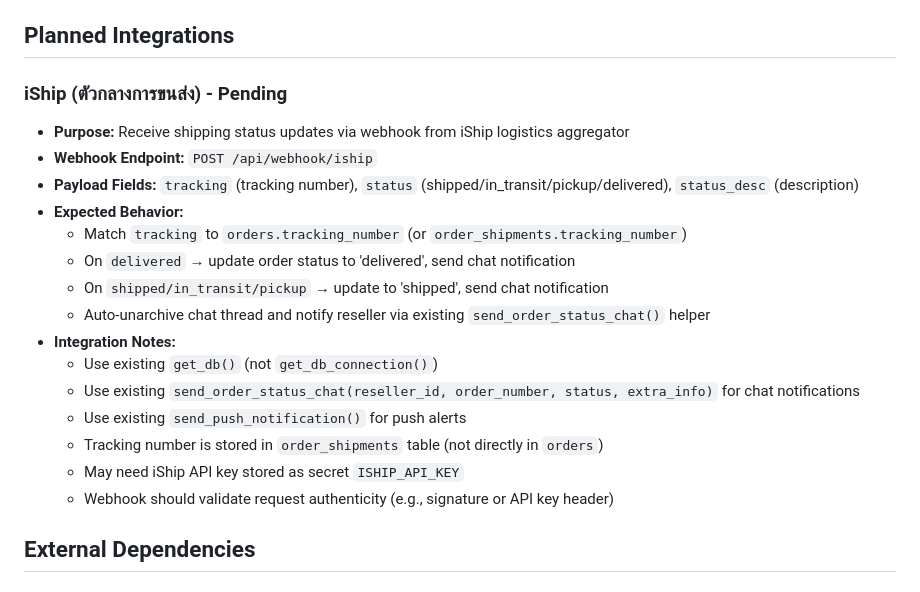
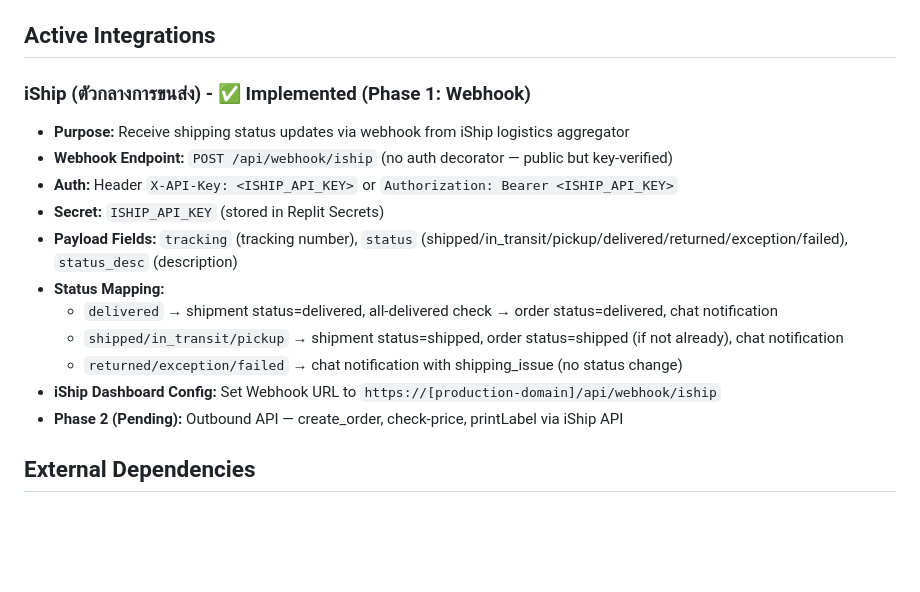
Before and after one commit to eddmanthailand/Reseller-Connect, a Markdown page: replit.md, the part around the change. Rendered like a GitHub page; blank space fills up the shorter version.

Commit message:
Update documentation to reflect iShip webhook implementation
Update replit.md to mark iShip integration as implemented, detailing webhook endpoint, authentication, payload fields, status mapping, and dashboard configuration.

Replit-Commit-Author: Agent
Replit-Commit-Session-Id: 38c1ad68-1afc-40f4-937c-5b04ba9c10ee
Replit-Commit-Checkpoint-Type: full_checkpoint
Replit-Commit-Event-Id: c78bedac-09d6-43bd-a034-9e62d50af6e0
Replit-Commit-Screenshot-Url: https://storage.googleapis.com/screenshot-production-us-central1/bdca83b4-eef7-4eb0-97b2-26cf5929e582/38c1ad68-1afc-40f4-937c-5b04ba9c10ee/OX1W8Zp

```diff
--- a/replit.md
+++ b/replit.md
@@ -47,24 +47,20 @@ The backend is a Flask 3.1.2 application, utilizing Flask-CORS and a Neon Postgr
 - **Frontend:** Vanilla JavaScript (performance, no framework overhead), CSS Grid (responsive layout), Fetch API for RESTful interaction.
 - **Deployment:** Gunicorn production server with `gevent` async workers (`--worker-class gevent --workers 2 --worker-connections 1000`). Gevent prevents worker timeouts caused by browser idle keep-alive connections blocking sync workers.
 
-## Planned Integrations
+## Active Integrations
 
-### iShip (ตัวกลางการขนส่ง) - Pending
+### iShip (ตัวกลางการขนส่ง) - ✅ Implemented (Phase 1: Webhook)
 - **Purpose:** Receive shipping status updates via webhook from iShip logistics aggregator
-- **Webhook Endpoint:** `POST /api/webhook/iship`
-- **Payload Fields:** `tracking` (tracking number), `status` (shipped/in_transit/pickup/delivered), `status_desc` (description)
-- **Expected Behavior:**
-  - Match `tracking` to `orders.tracking_number` (or `order_shipments.tracking_number`)
-  - On `delivered` → update order status to 'delivered', send chat notification
-  - On `shipped/in_transit/pickup` → update to 'shipped', send chat notification
-  - Auto-unarchive chat thread and notify reseller via existing `send_order_status_chat()` helper
-- **Integration Notes:**
-  - Use existing `get_db()` (not `get_db_connection()`)
-  - Use existing `send_order_status_chat(reseller_id, order_number, status, extra_info)` for chat notifications
-  - Use existing `send_push_notification()` for push alerts
-  - Tracking number is stored in `order_shipments` table (not directly in `orders`)
-  - May need iShip API key stored as secret `ISHIP_API_KEY`
-  - Webhook should validate request authenticity (e.g., signature or API key header)
+- **Webhook Endpoint:** `POST /api/webhook/iship` (no auth decorator — public but key-verified)
+- **Auth:** Header `X-API-Key: <ISHIP_API_KEY>` or `Authorization: Bearer <ISHIP_API_KEY>`
+- **Secret:** `ISHIP_API_KEY` (stored in Replit Secrets)
+- **Payload Fields:** `tracking` (tracking number), `status` (shipped/in_transit/pickup/delivered/returned/exception/failed), `status_desc` (description)
+- **Status Mapping:**
+  - `delivered` → shipment status=delivered, all-delivered check → order status=delivered, chat notification
+  - `shipped/in_transit/pickup` → shipment status=shipped, order status=shipped (if not already), chat notification
+  - `returned/exception/failed` → chat notification with shipping_issue (no status change)
+- **iShip Dashboard Config:** Set Webhook URL to `https://[production-domain]/api/webhook/iship`
+- **Phase 2 (Pending):** Outbound API — create_order, check-price, printLabel via iShip API
 
 ## External Dependencies
 
```
